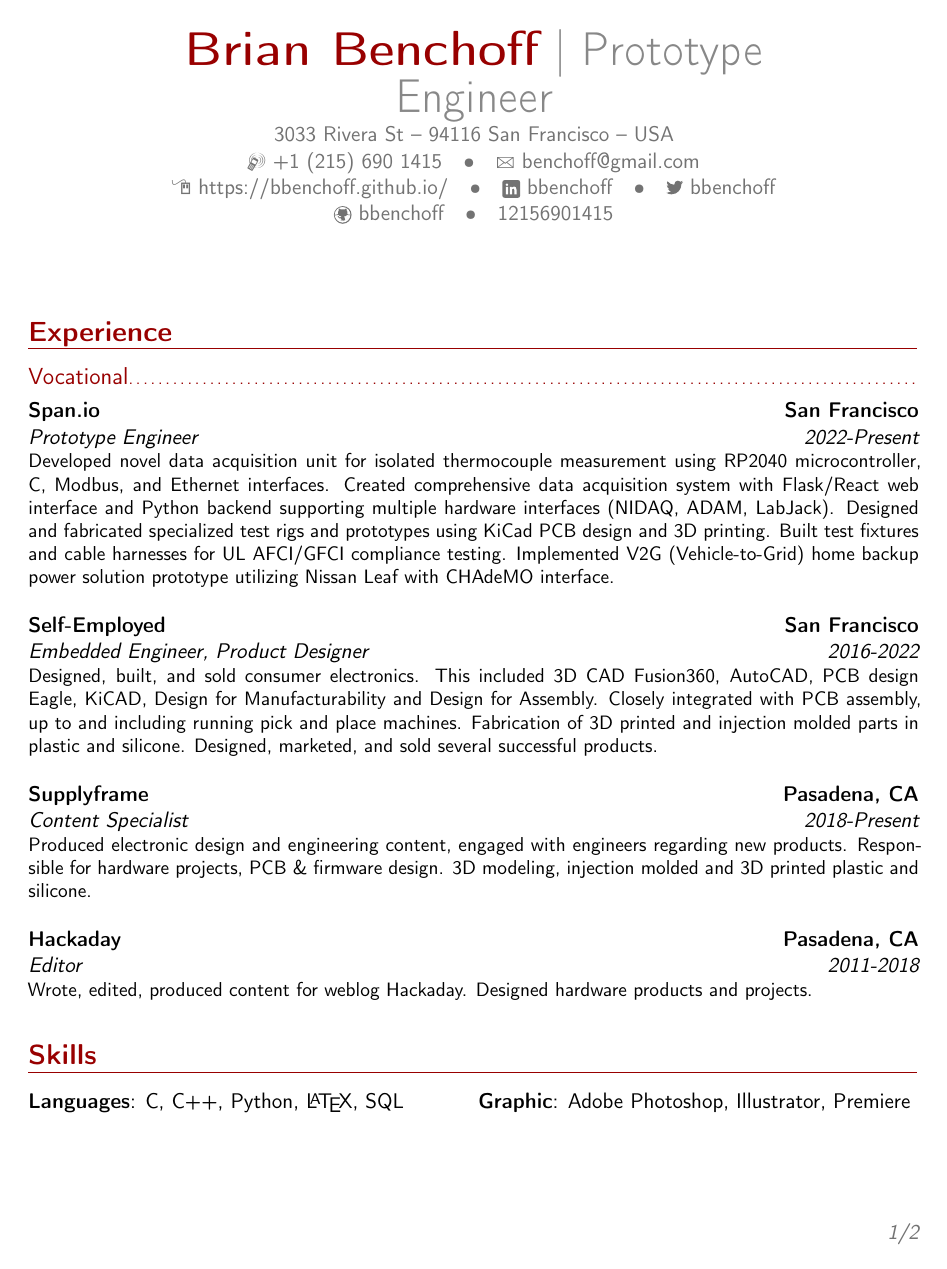
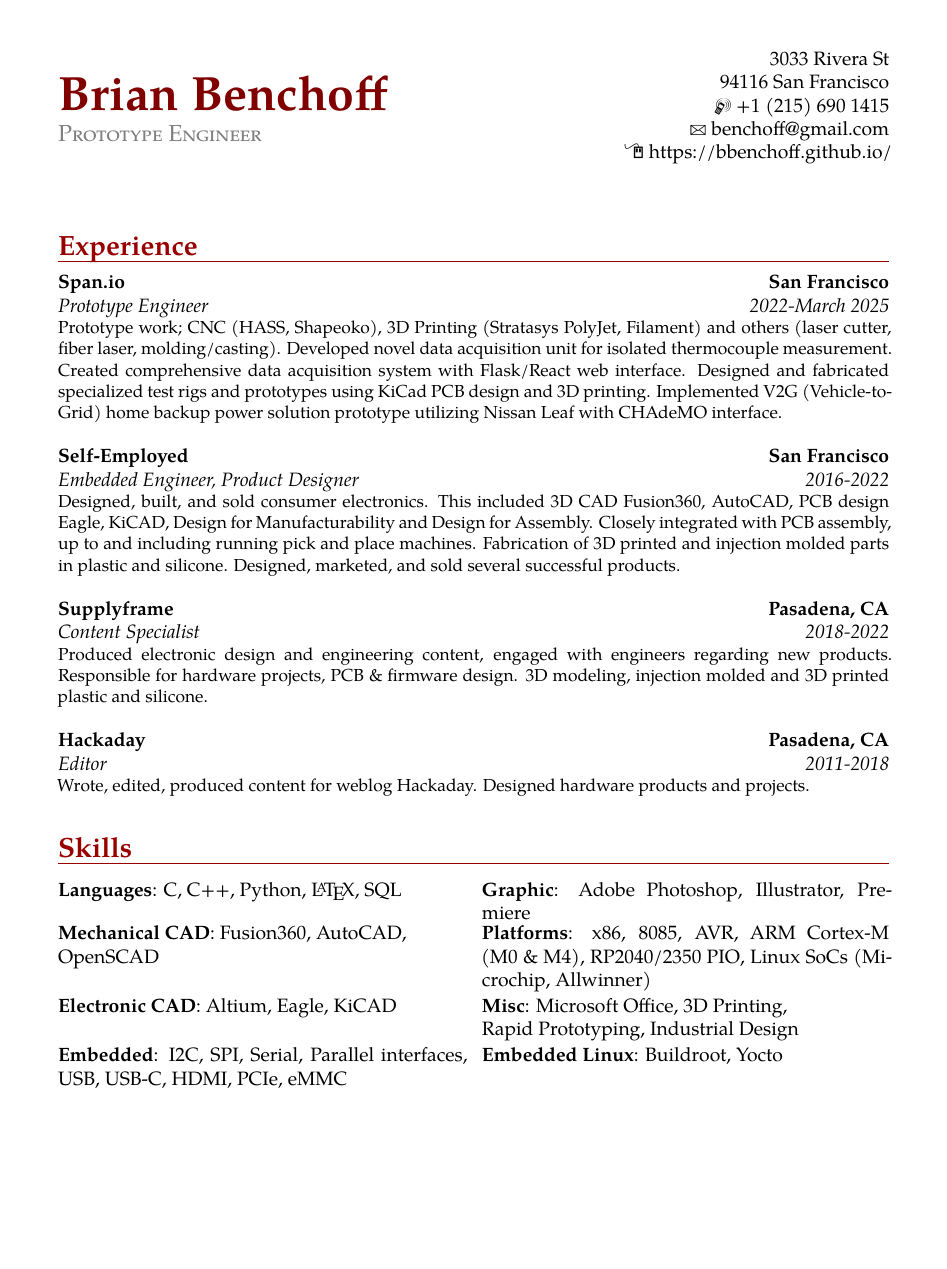
Before and after one commit to bbenchoff/CV, a LaTeX CV (moderncv-master/template.tex): page 1 of 2 before the commit and the whole page after it. Compiled offline with pdfLaTeX.

Commit message:
Modified, it's one page now

```diff
--- a/moderncv-master/template.tex
+++ b/moderncv-master/template.tex
@@ -5,8 +5,7 @@
 % conditions of the LaTeX Project Public License version 1.3c,
 % available at http://www.latex-project.org/lppl/.
 
-
-\documentclass[11pt,letterpaper,sans]{moderncv}        % possible options include font size ('10pt', '11pt' and '12pt'), paper size ('a4paper', 'letterpaper', 'a5paper', 'legalpaper', 'executivepaper' and 'landscape') and font family ('sans' and 'roman')
+\documentclass[10pt,letterpaper,roman]{moderncv}        % possible options include font size ('10pt', '11pt' and '12pt'), paper size ('a4paper', 'letterpaper', 'a5paper', 'legalpaper', 'executivepaper' and 'landscape') and font family ('sans' and 'roman')
 
 % Disable microtype's font expansion to fix compatibility issue
 \microtypesetup{expansion=false}
@@ -14,63 +13,69 @@
 % moderncv themes
 \moderncvstyle{banking}                             % style options are 'casual' (default), 'classic', 'banking', 'oldstyle' and 'fancy'
 \moderncvcolor{burgundy}                               % color options 'black', 'blue' (default), 'burgundy', 'green', 'grey', 'orange', 'purple' and 'red'
-%\renewcommand{\familydefault}{\sfdefault}         % to set the default font; use '\sfdefault' for the default sans serif font, '\rmdefault' for the default roman one, or any tex font name
-%\nopagenumbers{}                                  % uncomment to suppress automatic page numbering for CVs longer than one page
-
-% character encoding
-%\usepackage[utf8]{inputenc}                       % if you are not using xelatex ou lualatex, replace by the encoding you are using
-%\usepackage{CJKutf8}                              % if you need to use CJK to typeset your resume in Chinese, Japanese or Korean
 
 % adjust the page margins
-\usepackage[scale=0.75]{geometry}
-%\setlength{\hintscolumnwidth}{3cm}                % if you want to change the width of the column with the dates
-%\setlength{\makecvheadnamewidth}{10cm}            % for the 'classic' style, if you want to force the width allocated to your name and avoid line breaks. be careful though, the length is normally calculated to avoid any overlap with your personal info; use this at your own typographical risks...
+\usepackage[scale=0.7]{geometry}
+
+% Add tabularx for flexible tables
+\usepackage{tabularx}
 
 % personal data
 \name{Brian}{Benchoff}
-\title{Prototype Engineer}                               % optional, remove / comment the line if not wanted
-%\born{4 July 1776}                                 % optional, remove / comment the line if not wanted
-\address{3033 Rivera St}{94116 San Francisco}{USA}% optional, remove / comment the line if not wanted; the "postcode city" and "country" arguments can be omitted or provided empty
-\phone[mobile]{+1~(215)~690~1415}                   % optional, remove / comment the line if not wanted; the optional "type" of the phone can be "mobile" (default), "fixed" or "fax"
-%\phone[fixed]{+2~(345)~678~901}
-%\phone[fax]{+3~(456)~789~012}
-\email{benchoff@gmail.com}                               % optional, remove / comment the line if not wanted
-\homepage{https://bbenchoff.github.io/}                         % optional, remove / comment the line if not wanted
+\title{Prototype Engineer}
+\address{3033 Rivera St}{94116 San Francisco}{USA}
+\phone[mobile]{+1~(215)~690~1415}
+\email{benchoff@gmail.com}
+\homepage{https://bbenchoff.github.io/}
 
 % Social icons
-\social[linkedin]{bbenchoff}                        % optional, remove / comment the line if not wanted
-%\social[xing]{john_doe}                           % optional, remove / comment the line if not wanted
-\social[twitter]{bbenchoff}                             % optional, remove / comment the line if not wanted
-%\social[twitter]{ViolenceWorks}                             % optional, remove / comment the line if not wanted
-\social[github]{bbenchoff}                              % optional, remove / comment the line if not wanted
-%\social[gitlab]{jdoe}                              % optional, remove / comment the line if not wanted
-%\social[stackoverflow]{0000000/johndoe}            % optional, remove / comment the line if not wanted
-%\social[bitbucket]{jdoe}                           % optional, remove / comment the line if not wanted
-%\social[skype]{jdoe}                               % optional, remove / comment the line if not wanted
-%\social[orcid]{0000-0000-000-000}                  % optional, remove / comment the line if not wanted
-%\social[researchgate]{jdoe}                        % optional, remove / comment the line if not wanted
-%\social[researcherid]{jdoe}                        % optional, remove / comment the line if not wanted
-%\social[telegram]{jdoe}                            % optional, remove / comment the line if not wanted
-%\social[whatsapp]{12345678901}                     % optional, remove / comment the line if not wanted
-\social[signal]{12156901415}                       % optional, remove / comment the line if not wanted
-%\social[matrix]{@johndoe:matrix.org}               % optional, remove / comment the line if not wanted
-%\social[googlescholar]{googlescholarid}            % optional, remove / comment the line if not wanted
+\social[linkedin]{bbenchoff}
+\social[twitter]{bbenchoff}
+\social[github]{bbenchoff}
+\social[signal]{12156901415}
+
+% This is the key change: Completely redefine makecvtitle and makecvhead
+\makeatletter
+% First, we need to empty the makecvhead command to prevent double headers
+\renewcommand*{\makecvhead}{}
+
+% Define the burgundy color to match moderncv's burgundy
+\definecolor{burgundy}{rgb}{0.5,0,0}
+\definecolor{gray}{rgb}{.5,.5,.5}
 
 
-%\extrainfo{additional information}                 % optional, remove / comment the line if not wanted
-%\photo[64pt][0.4pt]{picture}                       % optional, remove / comment the line if not wanted; '64pt' is the height the picture must be resized to, 0.4pt is the thickness of the frame around it (put it to 0pt for no frame) and 'picture' is the name of the picture file
-%\quote{Some quote}                                 % optional, remove / comment the line if not wanted
+% Then redefine the makecvtitle to our new two-column format
+\renewcommand*{\makecvtitle}{%
+  % Define top spacing
+  \vspace*{-15pt}
+  % Create the two-column header using tabularx
+  \begin{tabularx}{\textwidth}{@{}X r@{}}
+    % Left column: Name and Title
+    \begin{minipage}{0.5\textwidth}
+      {\Huge\textcolor{burgundy}{\textbf{\@firstname~\@lastname}}}\\[0.4em]
+      {\large\color{gray}\textsc{\@title}}
+    \end{minipage} &
+    % Right column: Contact Info (aligned right)
+    \begin{minipage}{0.48\textwidth}
+      \raggedleft
+      \ifthenelse{\isundefined{\@addressstreet}}{}{\addresssymbol\@addressstreet\\}%
+      \ifthenelse{\isundefined{\@addresscity}}{}{\@addresscity\\}%
+      % Adding phone directly
+      \mobilesymbol+1~(215)~690~1415\\
+      \ifthenelse{\isundefined{\@email}}{}{\emailsymbol\emaillink{\@email}\\}%
+      \ifthenelse{\isundefined{\@homepage}}{}{\homepagesymbol\httplink{\@homepage}\\}%
+      % Social links - individual instead of using collectionloop
+      \ifthenelse{\isundefined{\@linkedinsocialsymbol}}{}{\@linkedinsocialsymbol\httplink{linkedin.com/in/\@linkedinsocial}\\}%
+      \ifthenelse{\isundefined{\@twittersocialsymbol}}{}{\@twittersocialsymbol\httplink{twitter.com/\@twittersocial}\\}%
+      \ifthenelse{\isundefined{\@githubsocialsymbol}}{}{\@githubsocialsymbol\httplink{github.com/\@githubsocial}\\}%
+      \ifthenelse{\isundefined{\@signalsocialsymbol}}{}{\@signalsocialsymbol\@signalsocial\\}%
+    \end{minipage}
+  \end{tabularx}
+  % Add space after the header
+  \par\vspace{2.5em}
+}
+\makeatother
 
-% bibliography adjustments (only useful if you make citations in your resume, or print a list of publications using BibTeX)
-%   to show numerical labels in the bibliography (default is to show no labels)
-%\makeatletter\renewcommand*{\bibliographyitemlabel}{\@biblabel{\arabic{enumiv}}}\makeatother
-\renewcommand*{\bibliographyitemlabel}{[\arabic{enumiv}]}
-%   to redefine the bibliography heading string ("Publications")
-%\renewcommand{\refname}{Articles}
-
-% bibliography with mutiple entries
-%\usepackage{multibib}
-%\newcites{book,misc}{{Books},{Others}}
 %----------------------------------------------------------------------------------
 %            content
 %----------------------------------------------------------------------------------
@@ -89,10 +94,10 @@
 %\cvitem{description}{Short thesis abstract}
 
 \section{Experience}
-\subsection{Vocational}
-\cventry{2022-Present}{Prototype Engineer}{Span.io}{San Francisco}{}{Developed novel data acquisition unit for isolated thermocouple measurement using RP2040 microcontroller, C, Modbus, and Ethernet interfaces. Created comprehensive data acquisition system with Flask/React web interface and Python backend supporting multiple hardware interfaces (NIDAQ, ADAM, LabJack). Designed and fabricated specialized test rigs and prototypes using KiCad PCB design and 3D printing. Built test fixtures and cable harnesses for UL AFCI/GFCI compliance testing. Implemented V2G (Vehicle-to-Grid) home backup power solution prototype utilizing Nissan Leaf with CHAdeMO interface.\newline}
+%\subsection{Vocational}
+\cventry{2022-March 2025}{Prototype Engineer}{Span.io}{San Francisco}{}{Prototype work; CNC (HASS, Shapeoko), 3D Printing (Stratasys PolyJet, Filament) and others (laser cutter, fiber laser, molding/casting). Developed novel data acquisition unit for isolated thermocouple measurement. Created comprehensive data acquisition system with Flask/React web interface. Designed and fabricated specialized test rigs and prototypes using KiCad PCB design and 3D printing. Implemented V2G (Vehicle-to-Grid) home backup power solution prototype utilizing Nissan Leaf with CHAdeMO interface.\newline}
 \cventry{2016-2022}{Embedded Engineer, Product Designer}{Self-Employed}{San Francisco}{}{Designed, built, and sold consumer electronics. This included 3D CAD Fusion360, AutoCAD, PCB design Eagle, KiCAD, Design for Manufacturability and Design for Assembly. Closely integrated with PCB assembly, up to and including running pick and place machines. Fabrication of 3D printed and injection molded parts in plastic and silicone. Designed, marketed, and sold several successful products.\newline}
-\cventry{2018-Present}{Content Specialist}{Supplyframe}{Pasadena, CA}{}{Produced electronic design and engineering content, engaged with engineers regarding new products. Responsible for hardware projects, PCB \& firmware design. 3D modeling, injection molded and 3D printed plastic and silicone.\newline{}}
+\cventry{2018-2022}{Content Specialist}{Supplyframe}{Pasadena, CA}{}{Produced electronic design and engineering content, engaged with engineers regarding new products. Responsible for hardware projects, PCB \& firmware design. 3D modeling, injection molded and 3D printed plastic and silicone.\newline{}}
 \cventry{2011-2018}{Editor}{Hackaday}{Pasadena, CA}{}{Wrote, edited, produced content for weblog Hackaday. Designed hardware products and projects.\newline{}}
 
 %\section{Languages}
@@ -105,8 +110,8 @@
 \cvdoubleitem{Languages}{C, C++, Python, \LaTeX, SQL}{Graphic}{Adobe Photoshop, Illustrator, Premiere}
 \cvdoubleitem{Mechanical CAD}{Fusion360, AutoCAD, \newline OpenSCAD}{Platforms}{x86, 8085, AVR, ARM Cortex-M (M0 \& M4), RP2040/2350 PIO, Linux SoCs (Microchip, Allwinner)}
 \cvdoubleitem{Electronic CAD}{Altium, Eagle, KiCAD}{Misc}{Microsoft Office, 3D Printing, \newline Rapid Prototyping, Industrial Design}
-\cvdoubleitem{Embedded}{I2C, SPI, Serial, Parallel interfaces, USB, USB-C, HDMI, PCIe, eMMC}{PCB}{BGA, Down to 2/2mil trace/space, 010005 components}
-\cvdoubleitem{Embedded Linux}{Buildroot, Yocto}{Mechanical}{Injection molding in plastic and silicone, machining}
+\cvdoubleitem{Embedded}{I2C, SPI, Serial, Parallel interfaces, USB, USB-C, HDMI, PCIe, eMMC}{Embedded Linux}{Buildroot, Yocto}
+
 
 
 
```
Also changed, not shown: Brian Benchoff - Resume.pdf.
